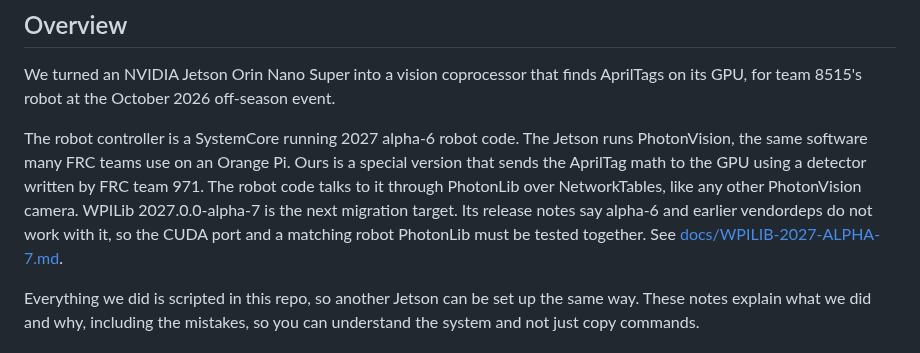
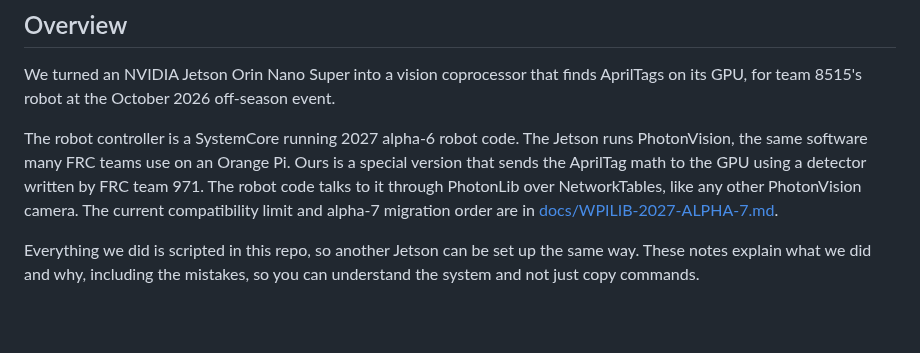
Before and after one commit to Project516/SpectrumJetson, a Markdown page: README.md, the part around the change. Drawn GitHub-style; blank space fills up the shorter version.

Commit message:
docs: remove duplicate alpha-7 warning

```diff
--- a/README.md
+++ b/README.md
@@ -32,7 +32,7 @@ Measured on the bench:
 
 We turned an NVIDIA Jetson Orin Nano Super into a vision coprocessor that finds AprilTags on its GPU, for team 8515's robot at the October 2026 off-season event.
 
-The robot controller is a SystemCore running 2027 alpha-6 robot code. The Jetson runs PhotonVision, the same software many FRC teams use on an Orange Pi. Ours is a special version that sends the AprilTag math to the GPU using a detector written by FRC team 971. The robot code talks to it through PhotonLib over NetworkTables, like any other PhotonVision camera. WPILib 2027.0.0-alpha-7 is the next migration target. Its release notes say alpha-6 and earlier vendordeps do not work with it, so the CUDA port and a matching robot PhotonLib must be tested together. See [docs/WPILIB-2027-ALPHA-7.md](docs/WPILIB-2027-ALPHA-7.md).
+The robot controller is a SystemCore running 2027 alpha-6 robot code. The Jetson runs PhotonVision, the same software many FRC teams use on an Orange Pi. Ours is a special version that sends the AprilTag math to the GPU using a detector written by FRC team 971. The robot code talks to it through PhotonLib over NetworkTables, like any other PhotonVision camera. The current compatibility limit and alpha-7 migration order are in [docs/WPILIB-2027-ALPHA-7.md](docs/WPILIB-2027-ALPHA-7.md).
 
 Everything we did is scripted in this repo, so another Jetson can be set up the same way. These notes explain what we did and why, including the mistakes, so you can understand the system and not just copy commands.
 
```
